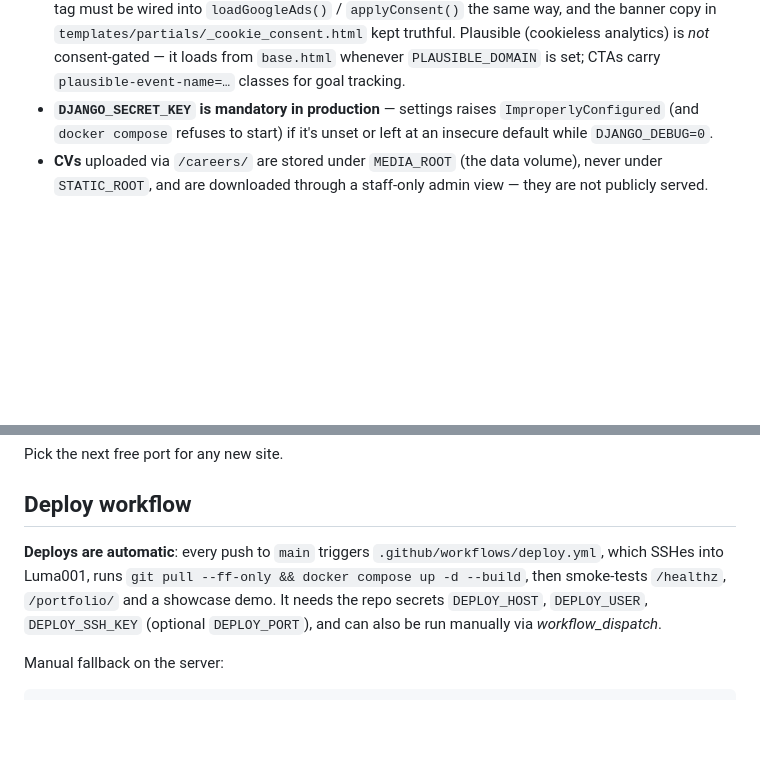
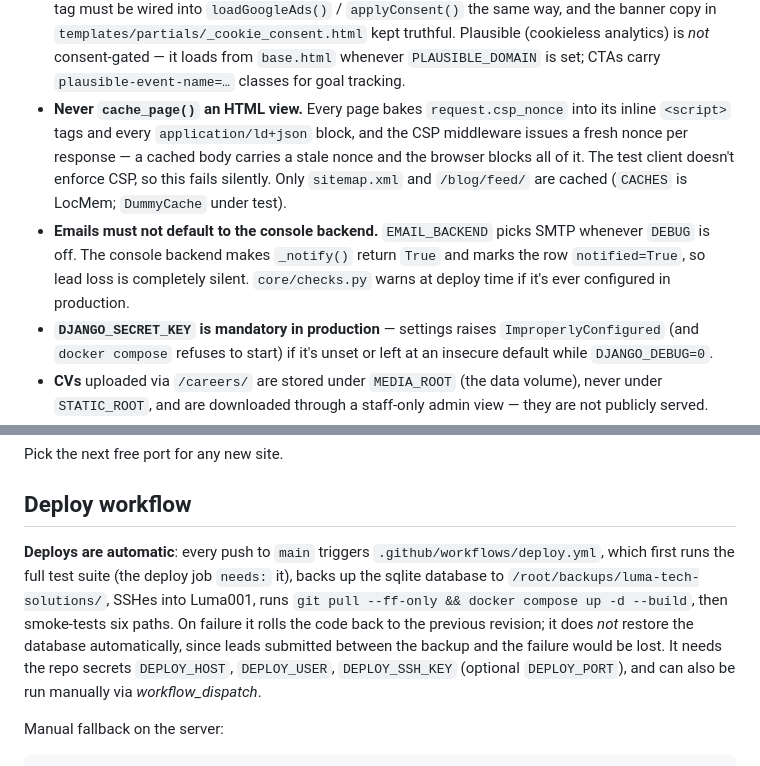
Before and after one commit to Comm4nd0/luma-tech-solutions, a Markdown page: CLAUDE.md, 2 parts joined by grey strips. Rendered like a GitHub page; blank space fills up the shorter version.

```diff
--- a/CLAUDE.md
+++ b/CLAUDE.md
@@ -81,6 +97,16 @@ reverse-proxy on the Hetzner box.
   (cookieless analytics) is *not* consent-gated — it loads from `base.html`
   whenever `PLAUSIBLE_DOMAIN` is set; CTAs carry
   `plausible-event-name=…` classes for goal tracking.
+- **Never `cache_page()` an HTML view.** Every page bakes `request.csp_nonce`
+  into its inline `<script>` tags and every `application/ld+json` block, and
+  the CSP middleware issues a fresh nonce per response — a cached body carries
+  a stale nonce and the browser blocks all of it. The test client doesn't
+  enforce CSP, so this fails silently. Only `sitemap.xml` and `/blog/feed/`
+  are cached (`CACHES` is LocMem; `DummyCache` under test).
+- **Emails must not default to the console backend.** `EMAIL_BACKEND` picks
+  SMTP whenever `DEBUG` is off. The console backend makes `_notify()` return
+  `True` and marks the row `notified=True`, so lead loss is completely silent.
+  `core/checks.py` warns at deploy time if it's ever configured in production.
 - **`DJANGO_SECRET_KEY` is mandatory in production** — settings raises
   `ImproperlyConfigured` (and `docker compose` refuses to start) if it's unset
   or left at an insecure default while `DJANGO_DEBUG=0`.
@@ -161,9 +195,13 @@ Pick the next free port for any new site.
 ## Deploy workflow
 
 **Deploys are automatic**: every push to `main` triggers
-`.github/workflows/deploy.yml`, which SSHes into Luma001, runs
-`git pull --ff-only && docker compose up -d --build`, then smoke-tests
-`/healthz`, `/portfolio/` and a showcase demo. It needs the repo secrets
+`.github/workflows/deploy.yml`, which first runs the full test suite (the
+deploy job `needs:` it), backs up the sqlite database to
+`/root/backups/luma-tech-solutions/`, SSHes into Luma001, runs
+`git pull --ff-only && docker compose up -d --build`, then smoke-tests six
+paths. On failure it rolls the code back to the previous revision; it does
+*not* restore the database automatically, since leads submitted between the
+backup and the failure would be lost. It needs the repo secrets
 `DEPLOY_HOST`, `DEPLOY_USER`, `DEPLOY_SSH_KEY` (optional `DEPLOY_PORT`), and
 can also be run manually via *workflow_dispatch*.
 
```
Also changed, not shown: other parts of CLAUDE.md (+35 -11 lines), README.md (+25 -21 lines).
